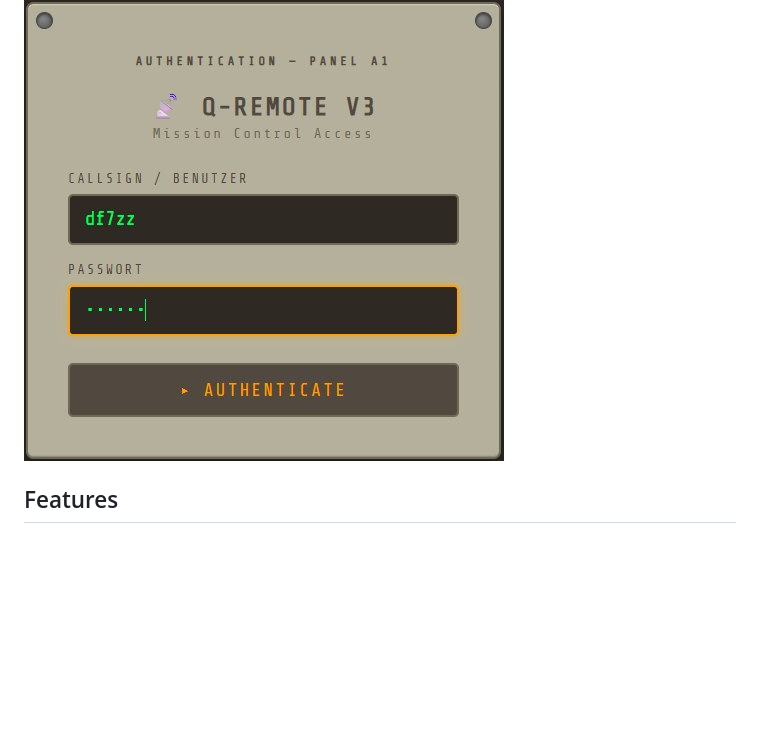
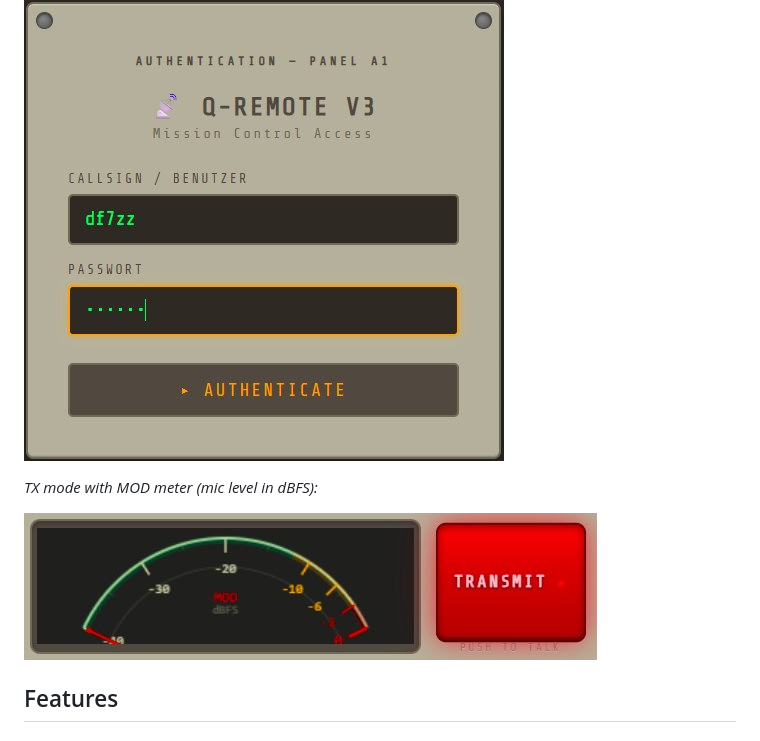
Before and after one commit to 3DFabrik/q-remote-v3, a Markdown page: README.md, the part around the change. GitHub-like rendering; pictures changed too: docs/screenshot-tx-mod.jpg (added); blank space fills up the shorter version.

Commit message:
docs: add TX mode / MOD meter screenshot

```diff
--- a/README.md
+++ b/README.md
@@ -7,6 +7,10 @@ Web-based remote control for Quansheng UV-K5 ham radio. Access your radio from a
 *Login panel:*
 
 ![Login Panel](docs/screenshot-login.jpg)
+
+*TX mode with MOD meter (mic level in dBFS):*
+
+![TX MOD Meter](docs/screenshot-tx-mod.jpg)
 
 ## Features
 
```
